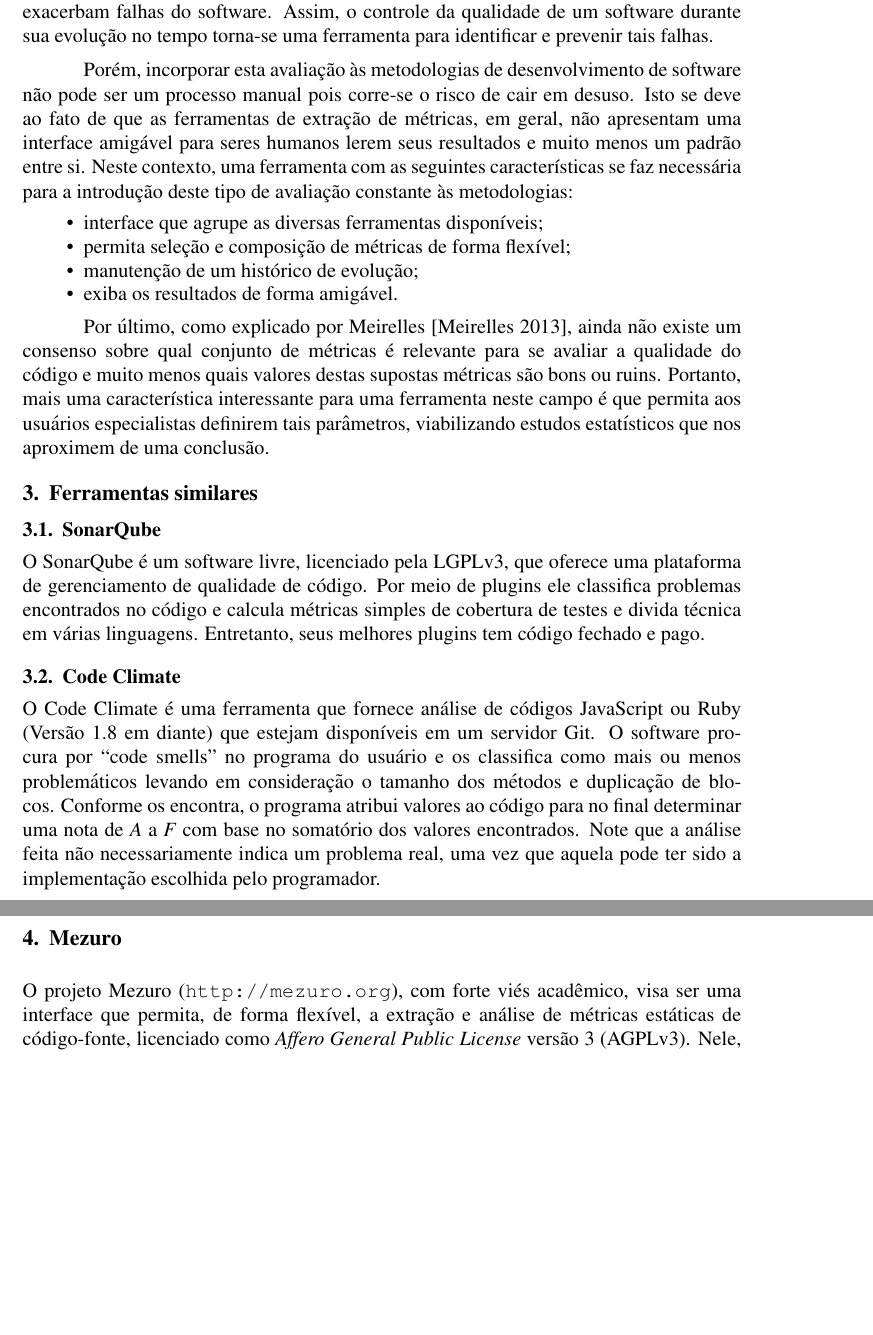
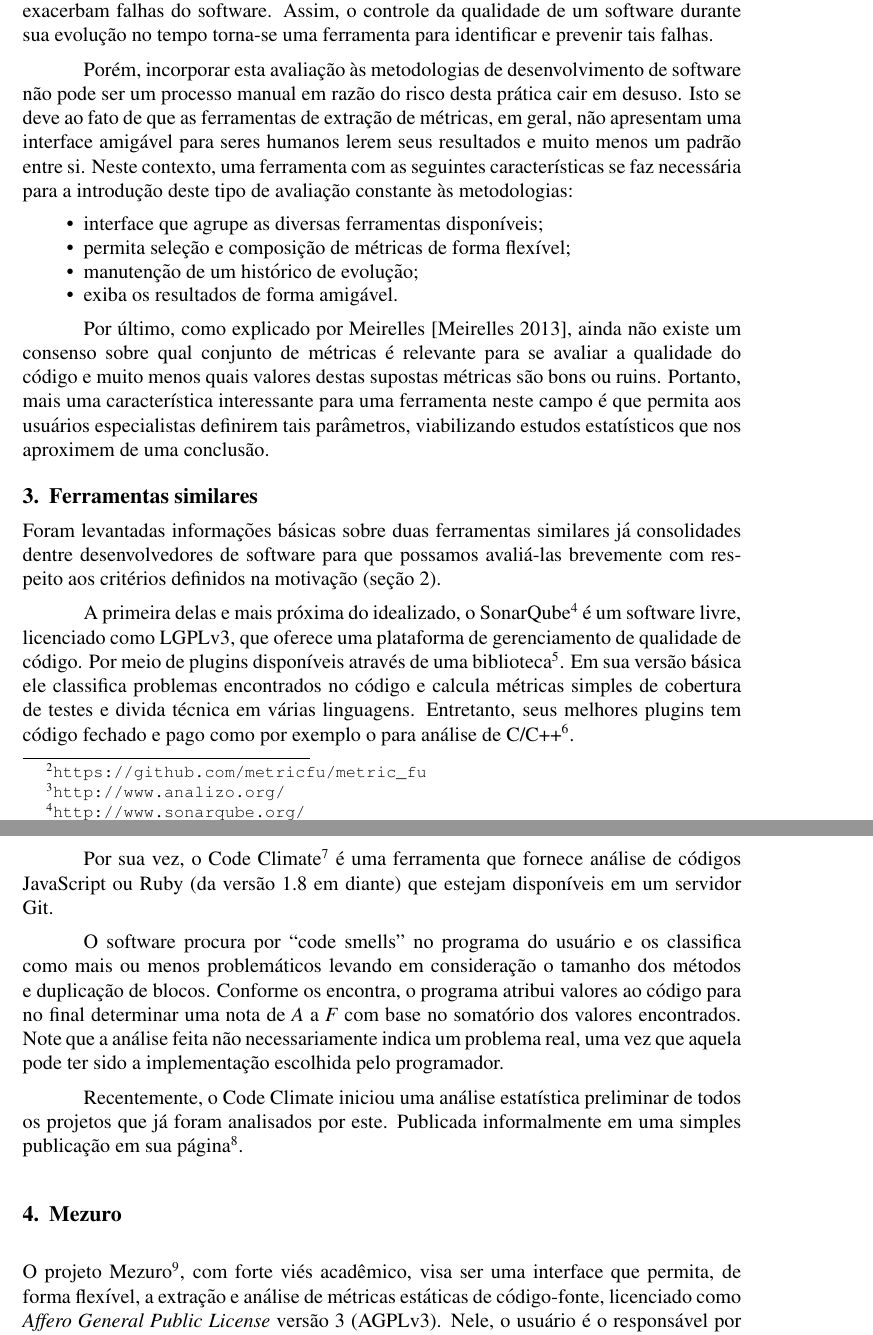
Before and after one commit to mezuro/mezuro-presentations, a LaTeX paper (articles/cbsoft/mezuro.tex): two parts of pages 2 and 3 of 8, joined at a grey line, cut so that both start at the same text, the shorter picture padded with empty space. Compiled offline with pdfLaTeX.

Commit message:
More details on CBSoft similar tools

```diff
--- a/articles/cbsoft/mezuro.tex
+++ b/articles/cbsoft/mezuro.tex
@@ -47,2 +47,3 @@ Métricas de código-fonte estático são medidas extraídas a partir das análi
 
 Exemplos de métricas podem ser simples como linhas de código e quantidade de métodos por classe ou complexas como conexões aferentes de uma classe.
+Hoje existem diversas ferramentas para a simples extração de métricas como  pylint\footnote{\url{http://www.pylint.org/}} (Python), metric\_fu\footnote{\url{https://github.com/metricfu/metric_fu}} (Ruby) e Analizo\footnote{\url{http://www.analizo.org/}} (C/C++ e Java), cada uma com diferentes graus de usabilidade, padrões e conjuntos de métricas, sendo necessária a criação de uma plataforma que reúna, organize e apresente essas informações para o usuário.
@@ -52,6 +52,6 @@ Hoje existem diversas ferramentas para a simples extração de métricas como  p
 Por meio da avaliação de métricas de código-fonte podemos definir como está a qualidade do software e pensar em estratégias interessantes para lidar com a chamada ``crise do software'' \cite{nr68}. Esta afirma que, com o crescimento da capacidade computacional, mais problemas difíceis passam a ter solução viável, mas que, por outro lado, a complexidade da interface para uso dos novos equipamentos (\textit{hardware}) e do processo de desenvolvimento atuais combinados com a complexidade dos problemas exacerbam falhas do software. Assim, o controle da qualidade de um software durante sua evolução no tempo torna-se uma ferramenta para identificar e prevenir tais falhas.
 
-Porém, incorporar esta avaliação às metodologias de desenvolvimento de software não pode ser um processo manual pois corre-se o risco de cair em desuso. Isto se deve ao fato de que as ferramentas de extração de métricas, em geral, não apresentam uma interface amigável para seres humanos lerem seus resultados e muito menos um padrão entre si.
+Porém, incorporar esta avaliação às metodologias de desenvolvimento de software não pode ser um processo manual em razão do risco desta prática cair em desuso. Isto se deve ao fato de que as ferramentas de extração de métricas, em geral, não apresentam uma interface amigável para seres humanos lerem seus resultados e muito menos um padrão entre si.
 Neste contexto, uma ferramenta com as seguintes características se faz necessária para a introdução deste tipo de avaliação constante às metodologias:
 \begin{itemize}
   \item interface que agrupe as diversas ferramentas disponíveis;
@@ -63,15 +63,18 @@ Neste contexto, uma ferramenta com as seguintes características se faz necessá
 Por último, como explicado por Meirelles \cite{m13}, ainda não existe um consenso sobre qual conjunto de métricas é relevante para se avaliar a qualidade do código e muito menos quais valores destas supostas métricas são bons ou ruins. Portanto, mais uma característica interessante para uma ferramenta neste campo é que permita aos usuários especialistas definirem tais parâmetros, viabilizando estudos estatísticos que nos aproximem de uma conclusão.
 
 \section{Ferramentas similares}
-  \subsection{SonarQube}
-  O SonarQube é um software livre, licenciado pela LGPLv3, que oferece uma plataforma de gerenciamento de qualidade de código. Por meio de plugins ele classifica problemas encontrados no código e calcula métricas simples de cobertura de testes e divida técnica em várias linguagens. Entretanto, seus melhores plugins tem código fechado e pago.
+Foram levantadas informações básicas sobre duas ferramentas similares já consolidades dentre desenvolvedores de software para que possamos avaliá-las brevemente com respeito aos critérios definidos na motivação (seção \ref{sec:motivacao}).
 
-  \subsection{Code Climate}
-  O Code Climate é uma ferramenta que fornece análise de códigos JavaScript ou Ruby (Versão 1.8 em diante) que estejam disponíveis em um servidor Git.
-  O software procura por ``code smells'' no programa do usuário e os classifica como mais ou menos problemáticos levando em consideração o tamanho dos métodos e duplicação de blocos. Conforme os encontra, o programa atribui valores ao código para no final determinar uma nota de \textit{A} a \textit{F} com base no somatório dos valores encontrados. Note que a análise feita não necessariamente indica um problema real, uma vez que aquela pode ter sido a implementação escolhida pelo programador.
+A primeira delas e mais próxima do idealizado, o SonarQube\footnote{\url{http://www.sonarqube.org/}} é um software livre, licenciado como LGPLv3, que oferece uma plataforma de gerenciamento de qualidade de código. Por meio de plugins disponíveis através de uma biblioteca\footnote{\url{http://docs.codehaus.org/display/SONAR/Plugin+Library/}}. Em sua versão básica ele classifica problemas encontrados no código e calcula métricas simples de cobertura de testes e divida técnica em várias linguagens. Entretanto, seus melhores plugins tem código fechado e pago como por exemplo o para análise de C/C++\footnote{http://www.sonarsource.com/products/plugins/languages/cpp/}.
+
+Por sua vez, o Code Climate\footnote{\url{https://codeclimate.com/}} é uma ferramenta que fornece análise de códigos JavaScript ou Ruby (da versão 1.8 em diante) que estejam disponíveis em um servidor Git.
+
+O software procura por ``code smells'' no programa do usuário e os classifica como mais ou menos problemáticos levando em consideração o tamanho dos métodos e duplicação de blocos. Conforme os encontra, o programa atribui valores ao código para no final determinar uma nota de \textit{A} a \textit{F} com base no somatório dos valores encontrados. Note que a análise feita não necessariamente indica um problema real, uma vez que aquela pode ter sido a implementação escolhida pelo programador.
+
+Recentemente, o Code Climate iniciou uma análise estatística preliminar de todos os projetos que já foram analisados por este. Publicada informalmente em uma simples publicação em sua página\footnote{\url{http://blog.codeclimate.com/blog/2014/05/21/does-team-size-impact-code-quality/?utm_source=Code+Climate&utm_campaign=69c024549d-newsletter-NI-2014-05-22&utm_medium=email&utm_term=0_672a7f5529-69c024549d-317410425}}.
 
 \section{Mezuro}
-O projeto Mezuro (\url{http://mezuro.org}), com forte viés acadêmico, visa ser uma interface que permita, de forma flexível, a extração e análise de métricas estáticas de código-fonte, licenciado como \textit{Affero General Public License} versão 3 (AGPLv3). Nele, o usuário é o responsável por definir o conjunto de métricas a ser utilizado para realizar cálculos, com a possibilidade de armazenar os resultados para comparações futuras. Seu objetivo é:
+O projeto Mezuro\footnote{\url{http://mezuro.org}}, com forte viés acadêmico, visa ser uma interface que permita, de forma flexível, a extração e análise de métricas estáticas de código-fonte, licenciado como \textit{Affero General Public License} versão 3 (AGPLv3). Nele, o usuário é o responsável por definir o conjunto de métricas a ser utilizado para realizar cálculos, com a possibilidade de armazenar os resultados para comparações futuras. Seu objetivo é:
 \begin{itemize}
     \item Aproximar-se de um consenso acerca de quais métricas devem ser empregadas na análise da qualidade de um código-fonte;
     \item Buscar os valores destas métricas que definem a qualidade de um código-fonte.
```
Also changed, not shown: articles/cbsoft/mezuro.bib (+2 -1 lines), articles/cbsoft/mezuro.tex (5 more changed lines).
